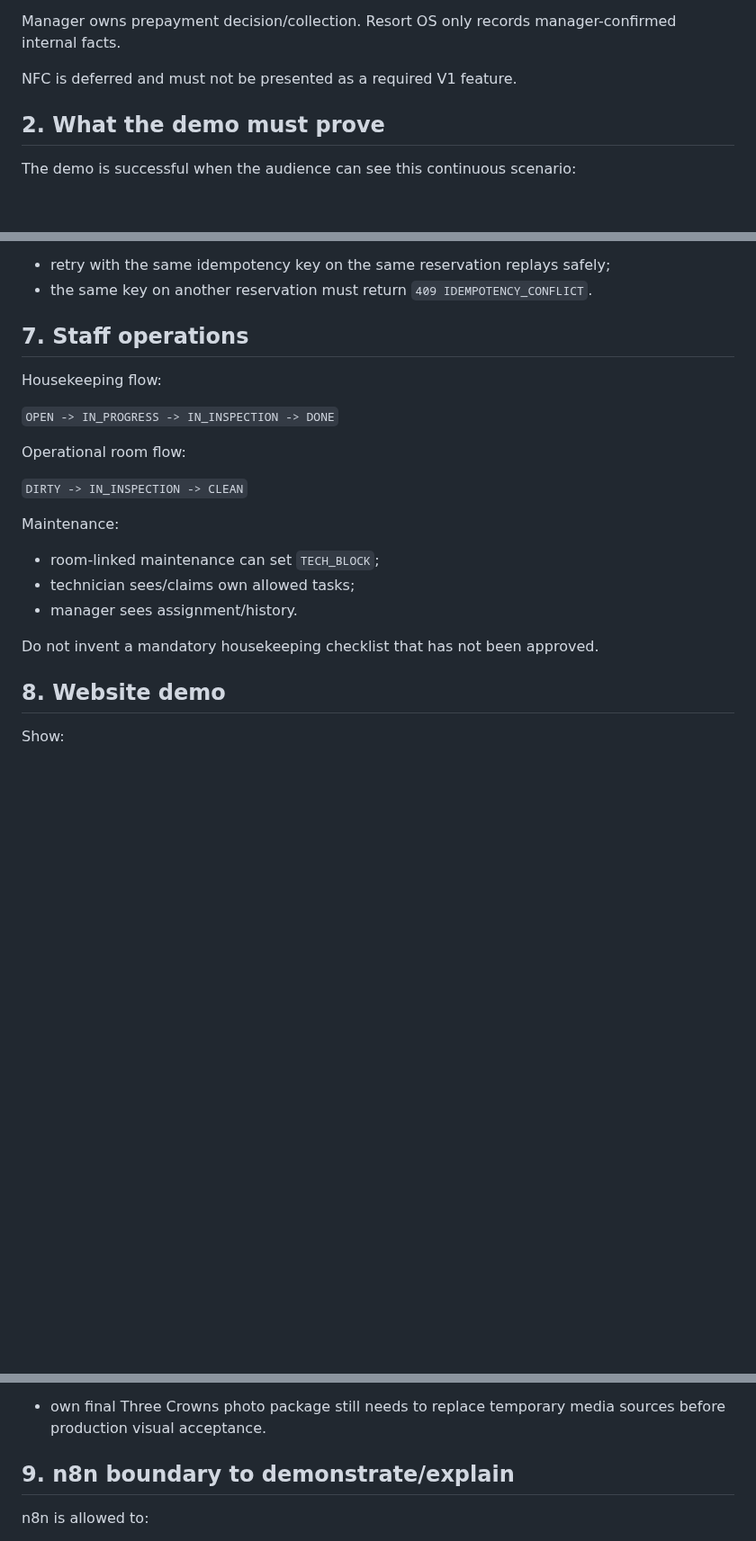
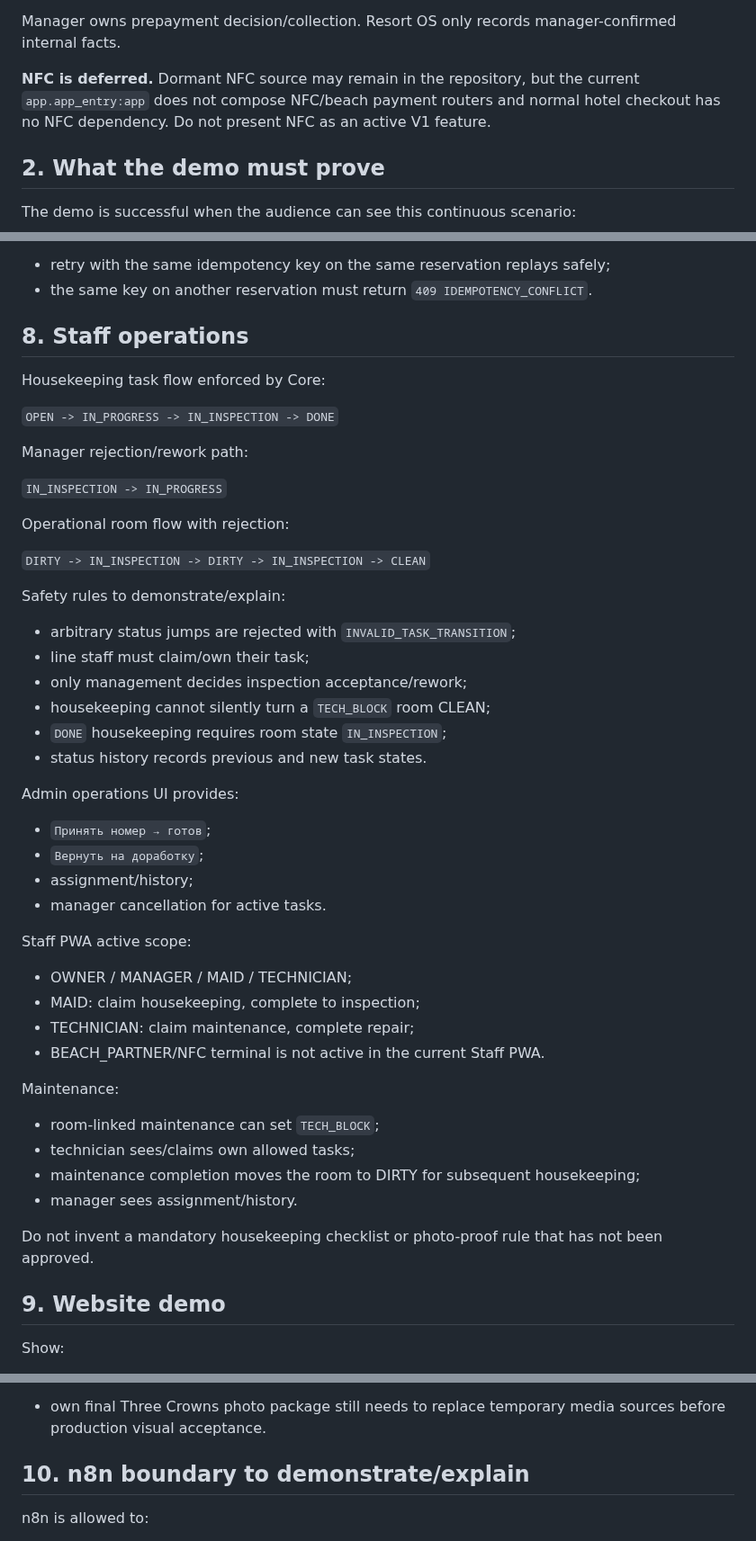
Before and after one commit to stvelikiy-star/resort-os, a Markdown page: docs/DEMO_ACCEPTANCE_2026-08-26.md, 3 parts joined by grey strips. Shown at 90% size. GitHub-like rendering; blank space fills up the shorter version.

```diff
--- a/docs/DEMO_ACCEPTANCE_2026-08-26.md
+++ b/docs/DEMO_ACCEPTANCE_2026-08-26.md
@@ -22,7 +22,7 @@ Client-channel architecture:
 
 Manager owns prepayment decision/collection. Resort OS only records manager-confirmed internal facts.
 
-NFC is deferred and must not be presented as a required V1 feature.
+**NFC is deferred.** Dormant NFC source may remain in the repository, but the current `app.app_entry:app` does not compose NFC/beach payment routers and normal hotel checkout has no NFC dependency. Do not present NFC as an active V1 feature.
 
 ## 2. What the demo must prove
 
@@ -214,24 +264,49 @@ Expected idempotency:
 - retry with the same idempotency key on the same reservation replays safely;
 - the same key on another reservation must return `409 IDEMPOTENCY_CONFLICT`.
 
-## 7. Staff operations
+## 8. Staff operations
 
-Housekeeping flow:
+Housekeeping task flow enforced by Core:
 
 `OPEN -> IN_PROGRESS -> IN_INSPECTION -> DONE`
 
-Operational room flow:
+Manager rejection/rework path:
 
-`DIRTY -> IN_INSPECTION -> CLEAN`
+`IN_INSPECTION -> IN_PROGRESS`
+
+Operational room flow with rejection:
+
+`DIRTY -> IN_INSPECTION -> DIRTY -> IN_INSPECTION -> CLEAN`
+
+Safety rules to demonstrate/explain:
+- arbitrary status jumps are rejected with `INVALID_TASK_TRANSITION`;
+- line staff must claim/own their task;
+- only management decides inspection acceptance/rework;
+- housekeeping cannot silently turn a `TECH_BLOCK` room CLEAN;
+- `DONE` housekeeping requires room state `IN_INSPECTION`;
+- status history records previous and new task states.
+
+Admin operations UI provides:
+- `Принять номер → готов`;
+- `Вернуть на доработку`;
+- assignment/history;
+- manager cancellation for active tasks.
+
+Staff PWA active scope:
+- OWNER / MANAGER / MAID / TECHNICIAN;
+- MAID: claim housekeeping, complete to inspection;
+- TECHNICIAN: claim maintenance, complete repair;
+- BEACH_PARTNER/NFC terminal is not active in the current Staff PWA.
 
 Maintenance:
 - room-linked maintenance can set `TECH_BLOCK`;
 - technician sees/claims own allowed tasks;
+- maintenance completion moves the room to DIRTY for subsequent housekeeping;
 - manager sees assignment/history.
 
-Do not invent a mandatory housekeeping checklist that has not been approved.
+Do not invent a mandatory housekeeping checklist or photo-proof rule that has not been approved.
 
-## 8. Website demo
+## 9. Website demo
 
 Show:
 - premium hero;
@@ -248,7 +323,7 @@ Show:
 Current presentation limitation:
 - own final Three Crowns photo package still needs to replace temporary media sources before production visual acceptance.
 
-## 9. n8n boundary to demonstrate/explain
+## 10. n8n boundary to demonstrate/explain
 
 n8n is allowed to:
 - read hotel facts;
```
Also changed, not shown: other parts of docs/DEMO_ACCEPTANCE_2026-08-26.md (+74 -24 lines).
